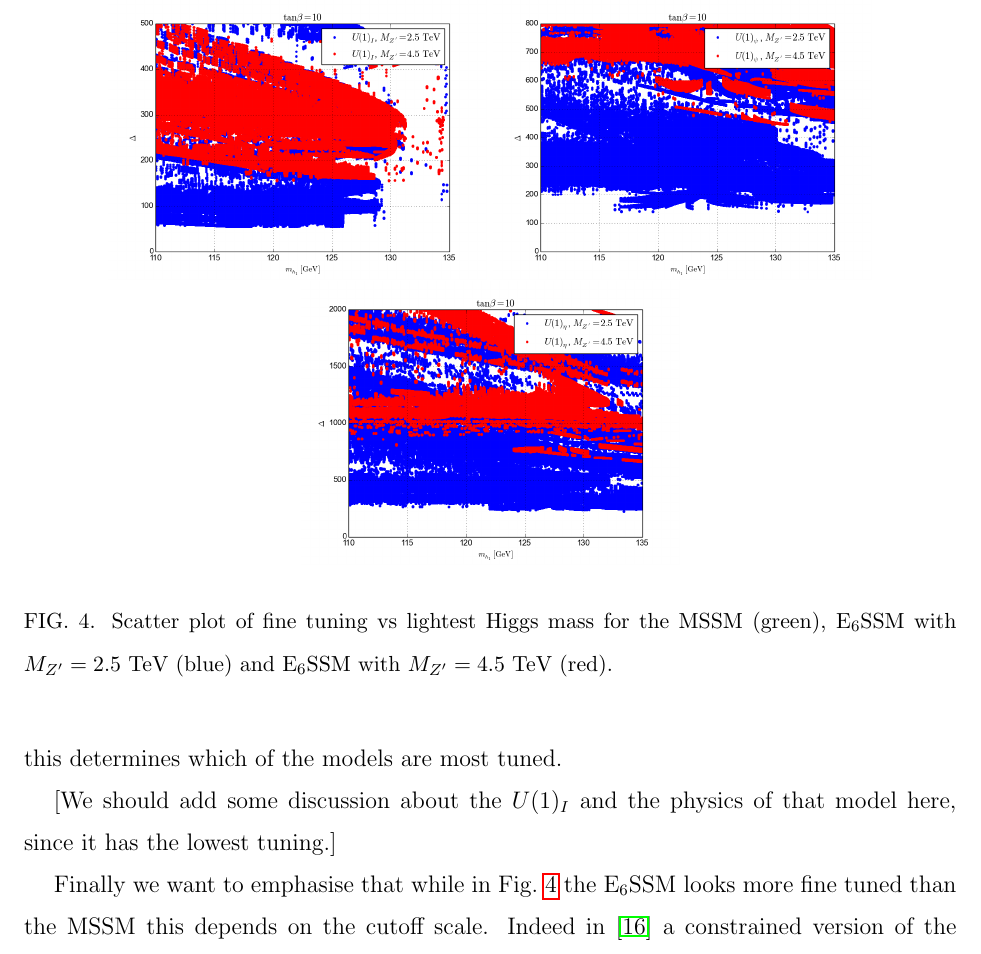
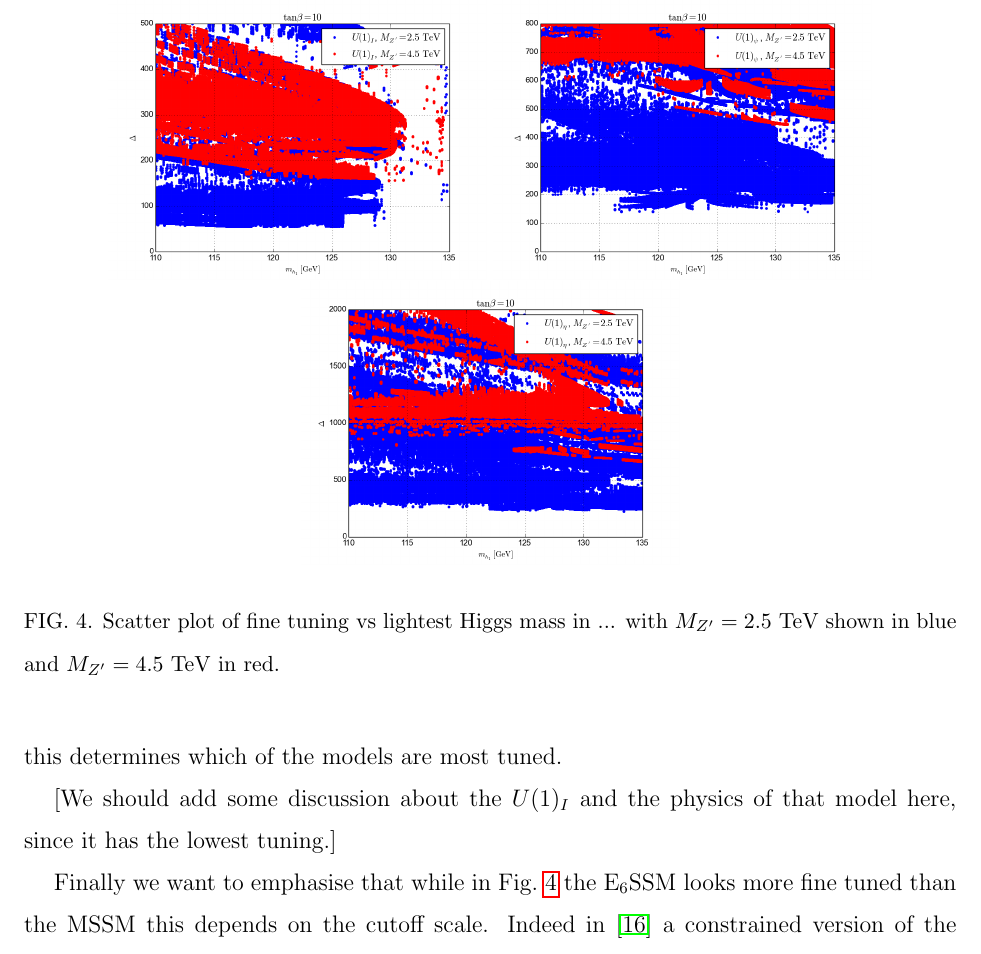
Before and after one commit to azedarach/E6SSM-Tuning, a LaTeX paper (paper/e6ssm-tuning-paper.tex): part of page 19 of 30, cut so that both start at the same text. Compiled offline with pdfLaTeX.

Commit message:
half assed edit of caption, should add proper details later.

```diff
--- a/paper/e6ssm-tuning-paper.tex
+++ b/paper/e6ssm-tuning-paper.tex
@@ -799,9 +799,7 @@ $Z^\prime$ masses as we did for the E$_6$SSM.
 \includegraphics{e6psi_tb10_tuning_vs_higgs.png}}\\
 \resizebox{!}{5cm}{%
 \includegraphics{e6eta_tb10_tuning_vs_higgs.png}}
-\caption{Scatter plot of fine tuning vs lightest Higgs mass for the
-  MSSM (green), E$_6$SSM with $M_{Z^\prime} = 2.5$ TeV (blue) and
-  E$_6$SSM with $M_{Z^\prime} = 4.5$ TeV (red).}
+\caption{Scatter plot of fine tuning vs lightest Higgs mass in ... with $M_{Z^\prime} = 2.5$ TeV shown in blue and $M_{Z^\prime} = 4.5$ TeV in red.}
 \label{Fig:e6ssmvsmssm}
 \end{center}
 \end{figure}
```
